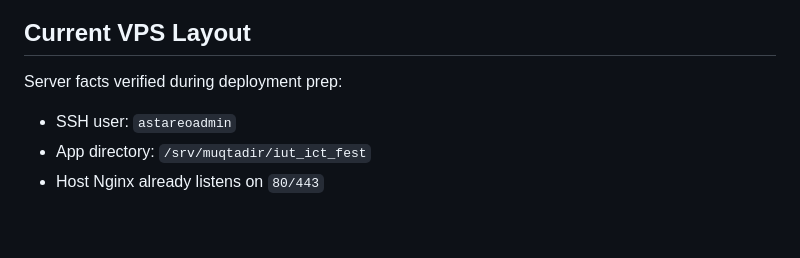
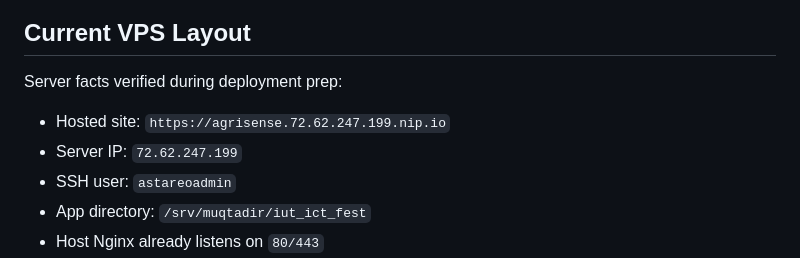
Before and after one commit to phigratio/IutFinalStretch_AgriSense, a Markdown page: deploy/README.md, the part around the change. Drawn GitHub-style; blank space fills up the shorter version.

Commit message:
Document hosted VPS URL

```diff
--- a/deploy/README.md
+++ b/deploy/README.md
@@ -11,6 +11,8 @@ For the current VPS, use the host-Nginx layout. Do not run the Caddy production
 
 Server facts verified during deployment prep:
 
+- Hosted site: `https://agrisense.72.62.247.199.nip.io`
+- Server IP: `72.62.247.199`
 - SSH user: `astareoadmin`
 - App directory: `/srv/muqtadir/iut_ict_fest`
 - Host Nginx already listens on `80/443`
```
